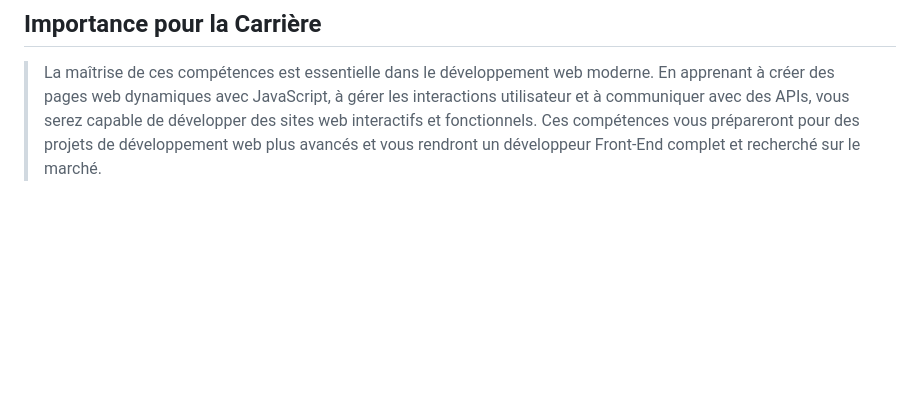
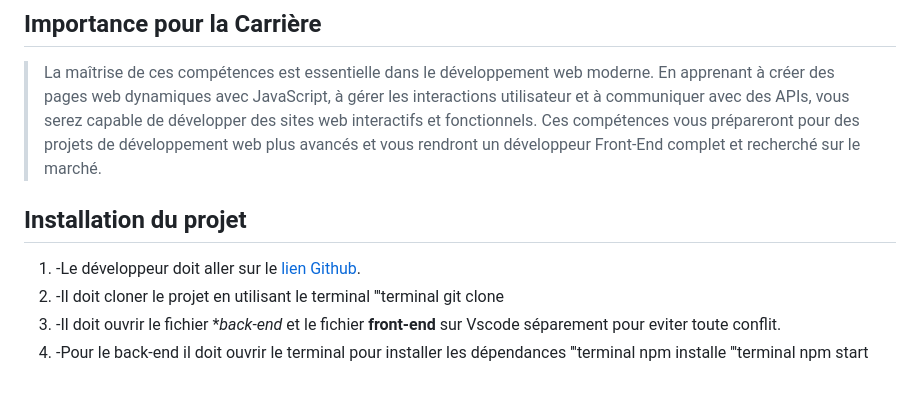
Before and after one commit to suhailadhin/Projet-6-Sophie-Bruel-openclassroom, a Markdown page: README.md, the part around the change. GitHub-like rendering; blank space fills up the shorter version.

```diff
--- a/README.md
+++ b/README.md
@@ -45,3 +45,16 @@
 >La maîtrise de ces compétences est essentielle dans le développement web moderne. En apprenant à créer des pages web dynamiques avec JavaScript,
 à gérer les interactions utilisateur et à communiquer avec des APIs, vous serez capable de développer des sites web interactifs et fonctionnels.
  Ces compétences vous prépareront pour des projets de développement web plus avancés et vous rendront un développeur Front-End complet et recherché sur le marché.
+
+## **Installation du projet**
+
+1. -Le développeur doit aller sur le [lien Github]("https://github.com/OpenClassrooms-Student-Center/Portfolio-architecte-sophie-bluel").
+2. -Il doit cloner le projet en utilisant le terminal
+'''terminal
+git clone
+3. -Il doit ouvrir le fichier **back-end* et le fichier **front-end** sur Vscode séparement pour eviter toute conflit.
+4. -Pour le back-end il doit ouvrir le terminal pour installer les dépendances
+'''terminal
+npm installe
+'''terminal
+npm start
```
